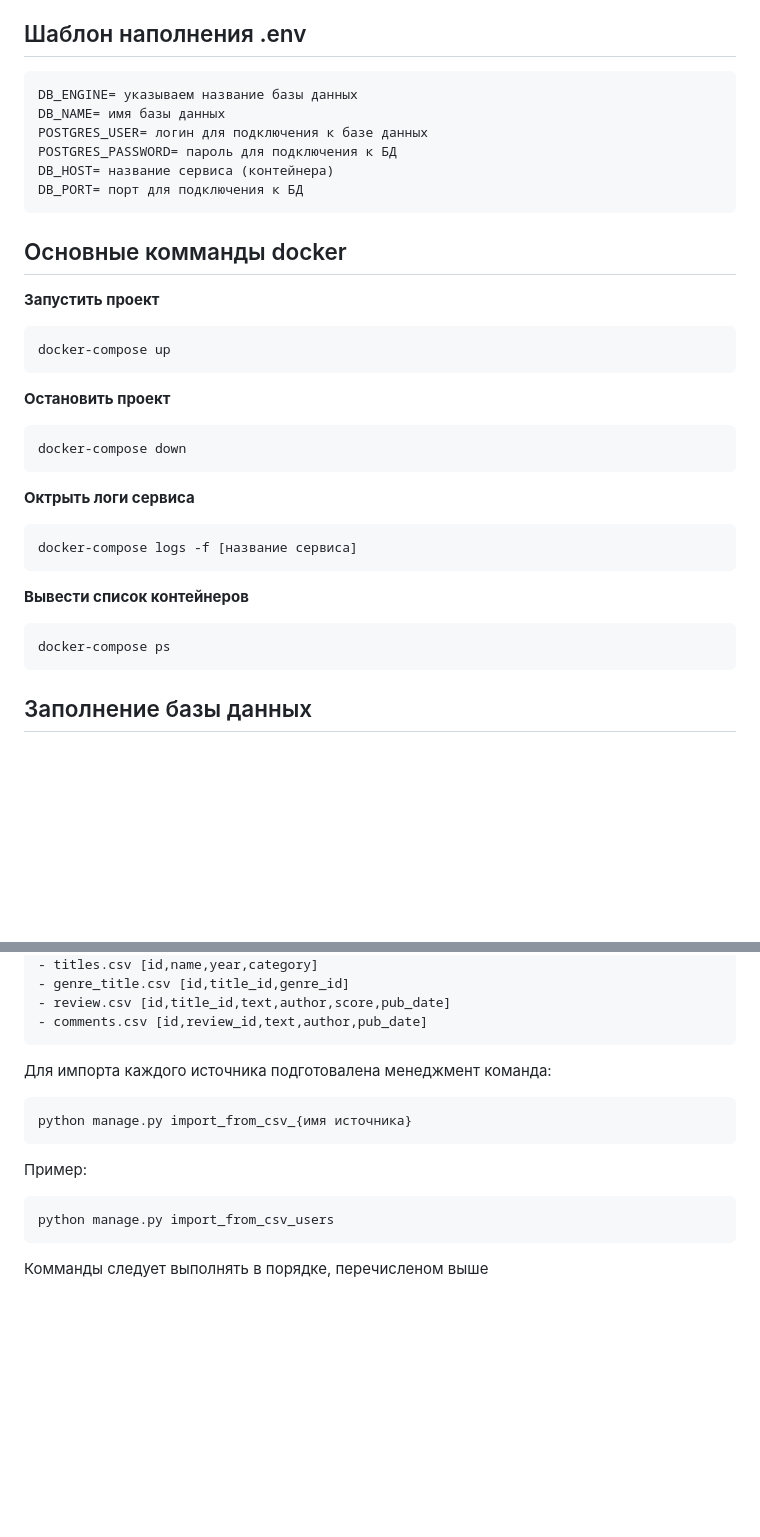
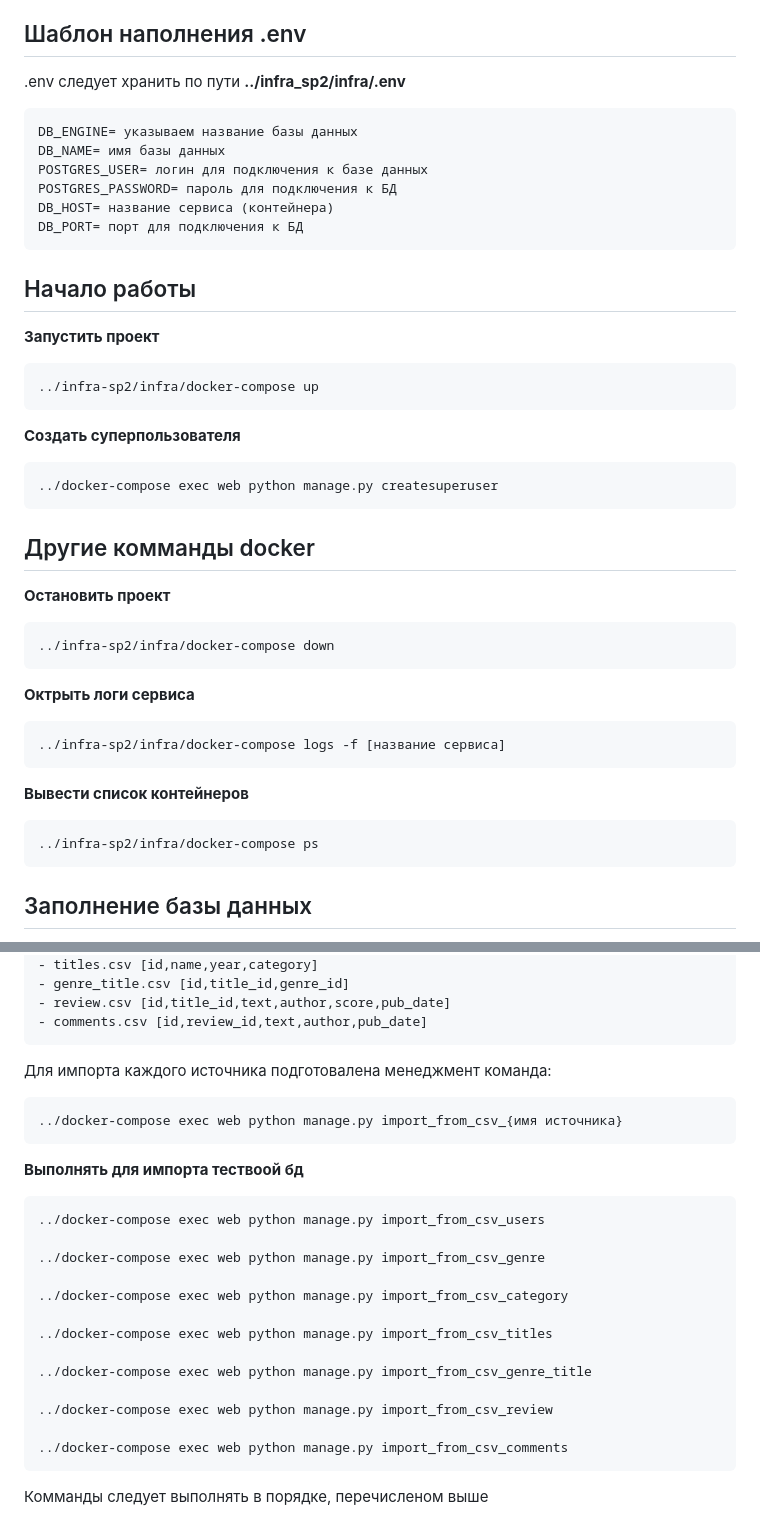
Before and after one commit to alpacost/infra_sp2, a Markdown page: README.md, 2 parts joined by grey strips. Drawn GitHub-style; blank space fills up the shorter version.

````diff
--- a/README.md
+++ b/README.md
@@ -7,6 +7,7 @@
 Добавлять отзывы, комментарии и ставить оценки могут только аутентифицированные пользователи.
 
 ## Шаблон наполнения .env
+.env следует хранить по пути **../infra_sp2/infra/.env**
 ~~~
 DB_ENGINE= указываем название базы данных
 DB_NAME= имя базы данных
@@ -16,19 +17,23 @@ DB_HOST= название сервиса (контейнера)
 DB_PORT= порт для подключения к БД
 ~~~
 
-## Основные комманды docker
+## Начало работы
 **Запустить проект**
 
-    docker-compose up
+    ../infra-sp2/infra/docker-compose up
+**Создать суперпользователя**
+
+    ../docker-compose exec web python manage.py createsuperuser
+## Другие комманды docker
 **Остановить проект**
 
-    docker-compose down
+    ../infra-sp2/infra/docker-compose down
 **Октрыть логи сервиса**
 
-    docker-compose logs -f [название сервиса]
+    ../infra-sp2/infra/docker-compose logs -f [название сервиса]
    **Вывести список контейнеров**
 
-    docker-compose ps
+    ../infra-sp2/infra/docker-compose ps
 
    ## Заполнение базы данных
    Данные для тестовой базы данных должны быть расположены в каталоге
@@ -47,12 +52,23 @@ static/data/
 
 Для импорта каждого источника подготовалена менеджмент команда:
 ```python
-python manage.py import_from_csv_{имя источника}
+../docker-compose exec web python manage.py import_from_csv_{имя источника}
 ```
+**Выполнять для импорта тествоой бд**
 
-Пример:
-```python
-python manage.py import_from_csv_users
-```
+    ../docker-compose exec web python manage.py import_from_csv_users
+
+    ../docker-compose exec web python manage.py import_from_csv_genre
+
+    ../docker-compose exec web python manage.py import_from_csv_category
+
+    ../docker-compose exec web python manage.py import_from_csv_titles
+
+    ../docker-compose exec web python manage.py import_from_csv_genre_title
+
+    ../docker-compose exec web python manage.py import_from_csv_review
+
+    ../docker-compose exec web python manage.py import_from_csv_comments
+
 
 Комманды следует выполнять в порядке, перечисленом выше
````
